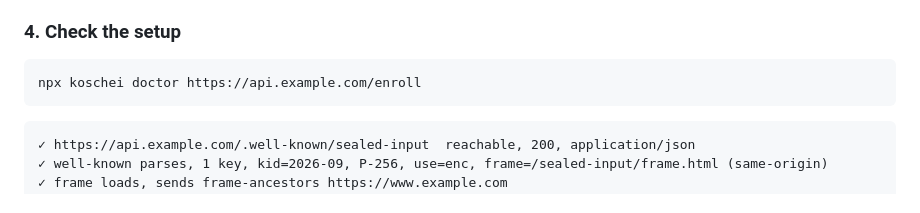
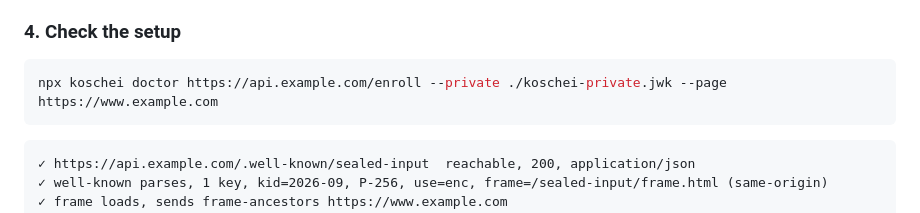
Before and after one commit to madeit-build/koschei, a Markdown page: README.md, the part around the change. Drawn GitHub-style.

Commit message:
docs: potentially-trustworthy wording throughout; doctor example matches the flags it needs

````diff
--- a/README.md
+++ b/README.md
@@ -108,7 +108,7 @@ another's, and a ciphertext for `ssn` will not open as `card`.
 ### 4. Check the setup
 
 ```sh
-npx koschei doctor https://api.example.com/enroll
+npx koschei doctor https://api.example.com/enroll --private ./koschei-private.jwk --page https://www.example.com
 ```
 
 ```
````
Also changed, not shown: docs/specs/explainer.md (+3 -3 lines).
